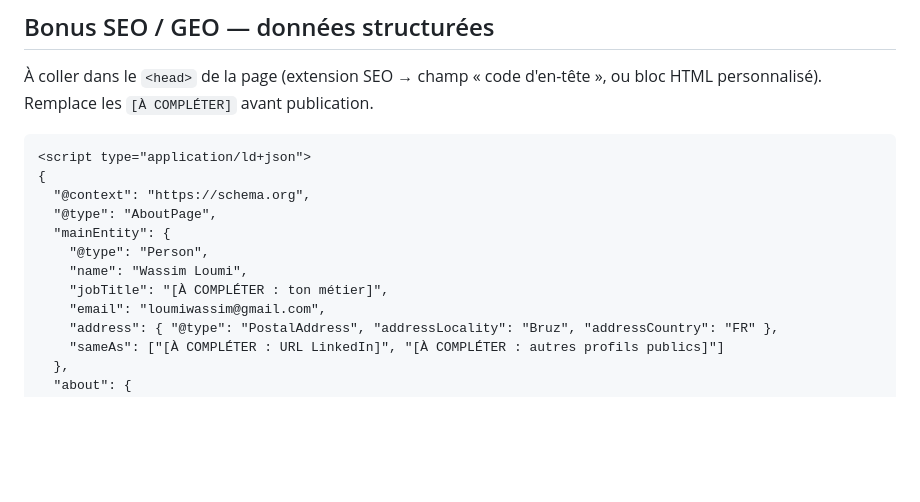
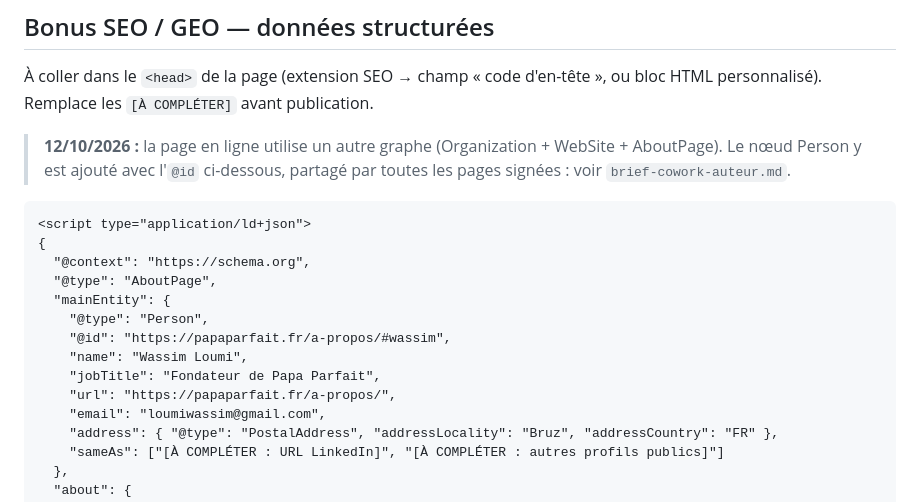
Before and after one commit to nastyjesus/dashboard-wassim, a Markdown page: docs/papa-parfait/page-a-propos.md, the part around the change. Rendered like a GitHub page; blank space fills up the shorter version.

````diff
--- a/docs/papa-parfait/page-a-propos.md
+++ b/docs/papa-parfait/page-a-propos.md
@@ -132,6 +132,10 @@ Bouton : **Trouver une sortie** → lien vers l'app.
 À coller dans le `<head>` de la page (extension SEO → champ « code d'en-tête »,
 ou bloc HTML personnalisé). Remplace les `[À COMPLÉTER]` avant publication.
 
+> **12/10/2026 :** la page en ligne utilise un autre graphe (Organization +
+> WebSite + AboutPage). Le nœud Person y est ajouté avec l'`@id` ci-dessous,
+> partagé par toutes les pages signées : voir `brief-cowork-auteur.md`.
+
 ```html
 <script type="application/ld+json">
 {
@@ -139,8 +143,10 @@ ou bloc HTML personnalisé). Remplace les `[À COMPLÉTER]` avant publication.
   "@type": "AboutPage",
   "mainEntity": {
     "@type": "Person",
+    "@id": "https://papaparfait.fr/a-propos/#wassim",
     "name": "Wassim Loumi",
-    "jobTitle": "[À COMPLÉTER : ton métier]",
+    "jobTitle": "Fondateur de Papa Parfait",
+    "url": "https://papaparfait.fr/a-propos/",
     "email": "loumiwassim@gmail.com",
     "address": { "@type": "PostalAddress", "addressLocality": "Bruz", "addressCountry": "FR" },
     "sameAs": ["[À COMPLÉTER : URL LinkedIn]", "[À COMPLÉTER : autres profils publics]"]
````
Also changed, not shown: docs/papa-parfait/brief-cowork-auteur.md (added, +231 -0 lines).
